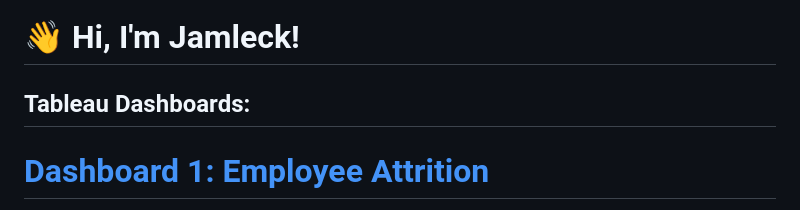
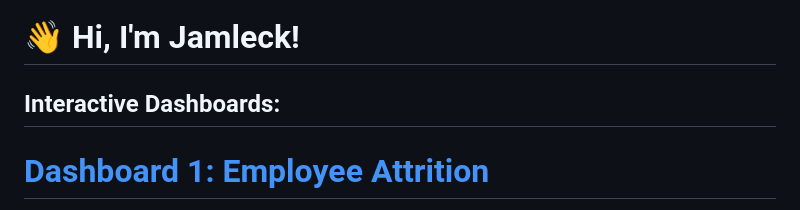
Before and after one commit to M-Jamleck/Jamleck_portfolio, a Markdown page: portfolio.md, the part around the change. Rendered like a GitHub page.

```diff
--- a/portfolio.md
+++ b/portfolio.md
@@ -1,6 +1,6 @@
 <h1> 👋 Hi, I'm Jamleck!</h1>
 
-## Tableau Dashboards:
+## Interactive Dashboards:
 
 # [Dashboard 1: Employee Attrition](https://public.tableau.com/views/EmployeeAttritionDashboard_17406360512570/employeeattritiondashboard?:embed=y&:display_count=yes&:showVizHome=no)
 Explored what drives employees to stay or leave, uncovering trends that impact retention. By looking at tenure, job roles, promotions, and workload, I identified key factors influencing turnover. This analysis helps organizations create better work environments, improve employee satisfaction, and reduce unnecessary attrition.
```
